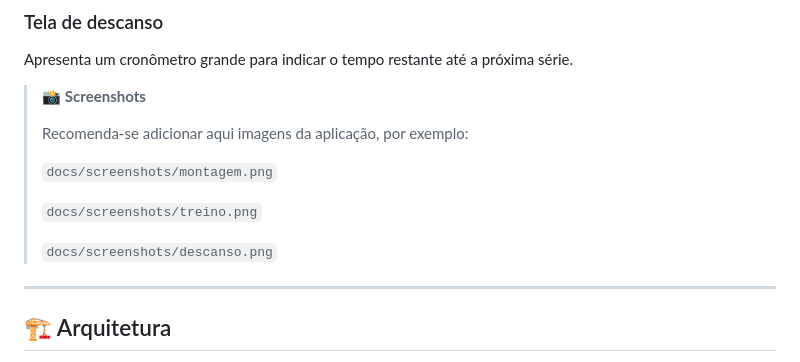
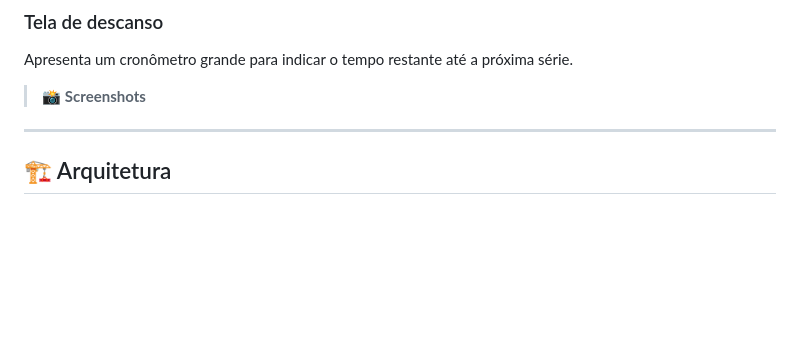
Before and after one commit to peedrinhoph/Sequence-Training, a Markdown page: README.md, the part around the change. Drawn GitHub-style; blank space fills up the shorter version.

Commit message:
Update README to remove screenshot recommendations
Removed recommendation for adding screenshots in README.

```diff
--- a/README.md
+++ b/README.md
@@ -143,14 +143,6 @@ As informações mais importantes ficam em destaque para facilitar a visualizaç
 Apresenta um cronômetro grande para indicar o tempo restante até a próxima série.
 
 > 📸 **Screenshots**
->
-> Recomenda-se adicionar aqui imagens da aplicação, por exemplo:
->
-> `docs/screenshots/montagem.png`
->
-> `docs/screenshots/treino.png`
->
-> `docs/screenshots/descanso.png`
 
 ---
 
```
